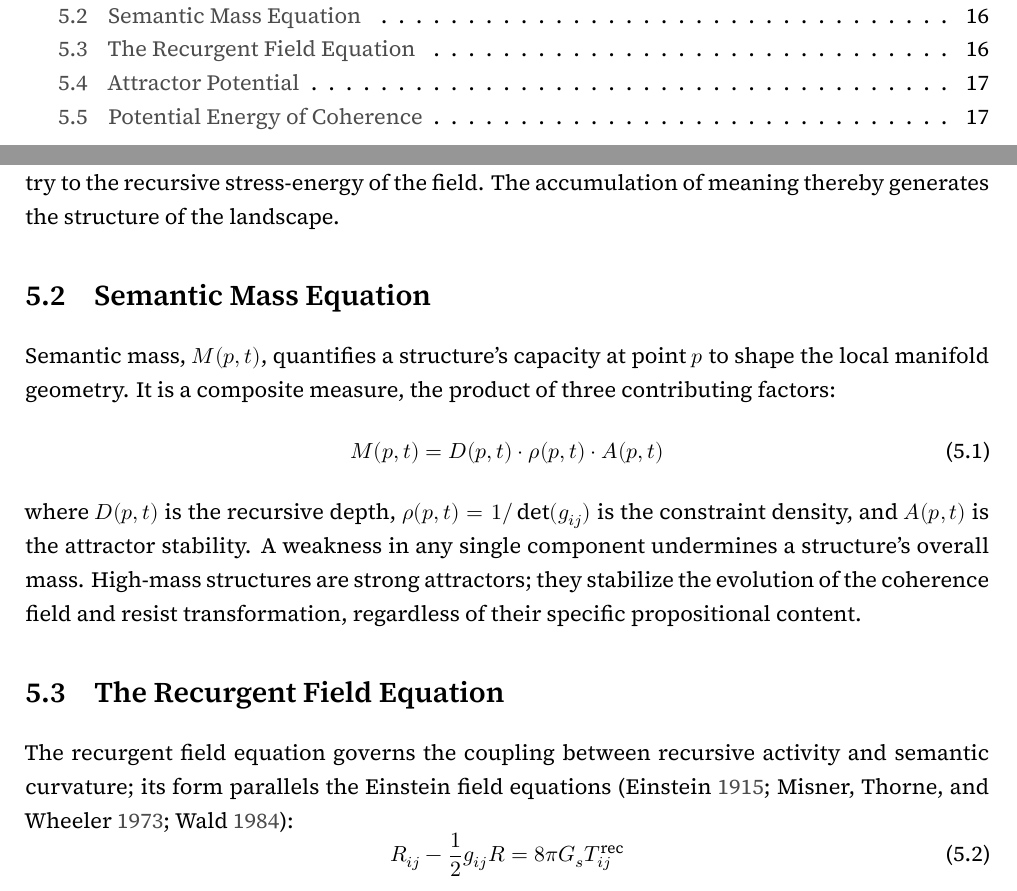
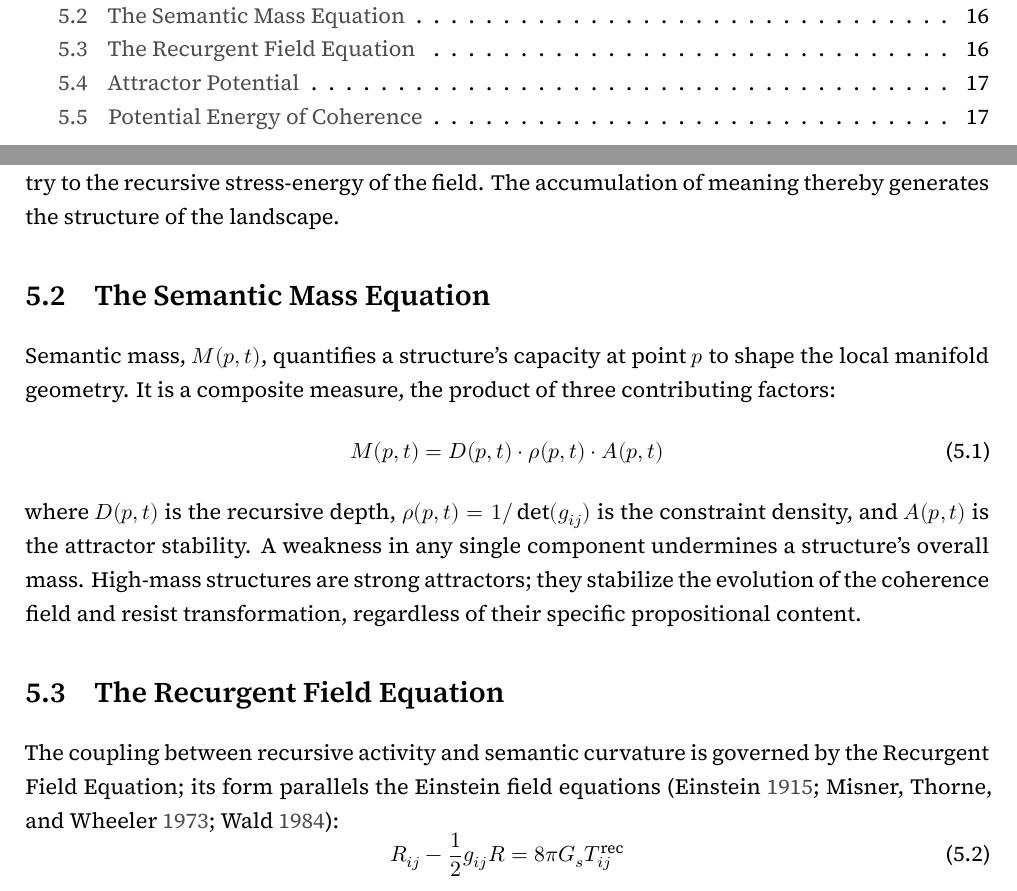
Before and after one commit to someobserver/recurgent-field-theory, a LaTeX thesis (manuscript/recurgent_field_theory.tex, which reads manuscript/chapters/ch_05_semantic_mass.tex): two parts of pages 4 and 17 of 59, joined at a grey line, cut so that both start at the same text. Compiled offline with XeLaTeX.

Commit message:
fuller titling

```diff
--- a/manuscript/chapters/ch_05_semantic_mass.tex
+++ b/manuscript/chapters/ch_05_semantic_mass.tex
@@ -4,7 +4,7 @@
 
 The Semantic Mass Equation quantifies a meaning structure's capacity to influence its local environment and shape manifold geometry. By analogy to mass-energy in general relativity, semantic mass curves the semantic manifold and generates basins of attraction to guide subsequent interpretation and thought. A field equation governs this curvature, linking the geometry to the recursive stress-energy of the field. The accumulation of meaning thereby generates the structure of the landscape.
 
-\section{Semantic Mass Equation}
+\section{The Semantic Mass Equation}
 
 Semantic mass, \(M(p,t)\), quantifies a structure's capacity at point \(p\) to shape the local manifold geometry. It is a composite measure, the product of three contributing factors:
 \begin{equation}
@@ -14,7 +14,7 @@ where \(D(p, t)\) is the recursive depth, \(\rho(p, t) = 1/\det(g_{ij})\) is the
 
 \section{The Recurgent Field Equation}
 
-The recurgent field equation governs the coupling between recursive activity and semantic curvature; its form parallels the Einstein field equations \autocite{Einstein1915, MisnerThorneWheeler1973, Wald1984}:
+The coupling between recursive activity and semantic curvature is governed by the Recurgent Field Equation; its form parallels the Einstein field equations \autocite{Einstein1915, MisnerThorneWheeler1973, Wald1984}:
 \begin{equation}
 R_{ij} - \frac{1}{2}g_{ij}R = 8\pi G_s T^{\text{rec}}_{ij}
 \end{equation}
```
